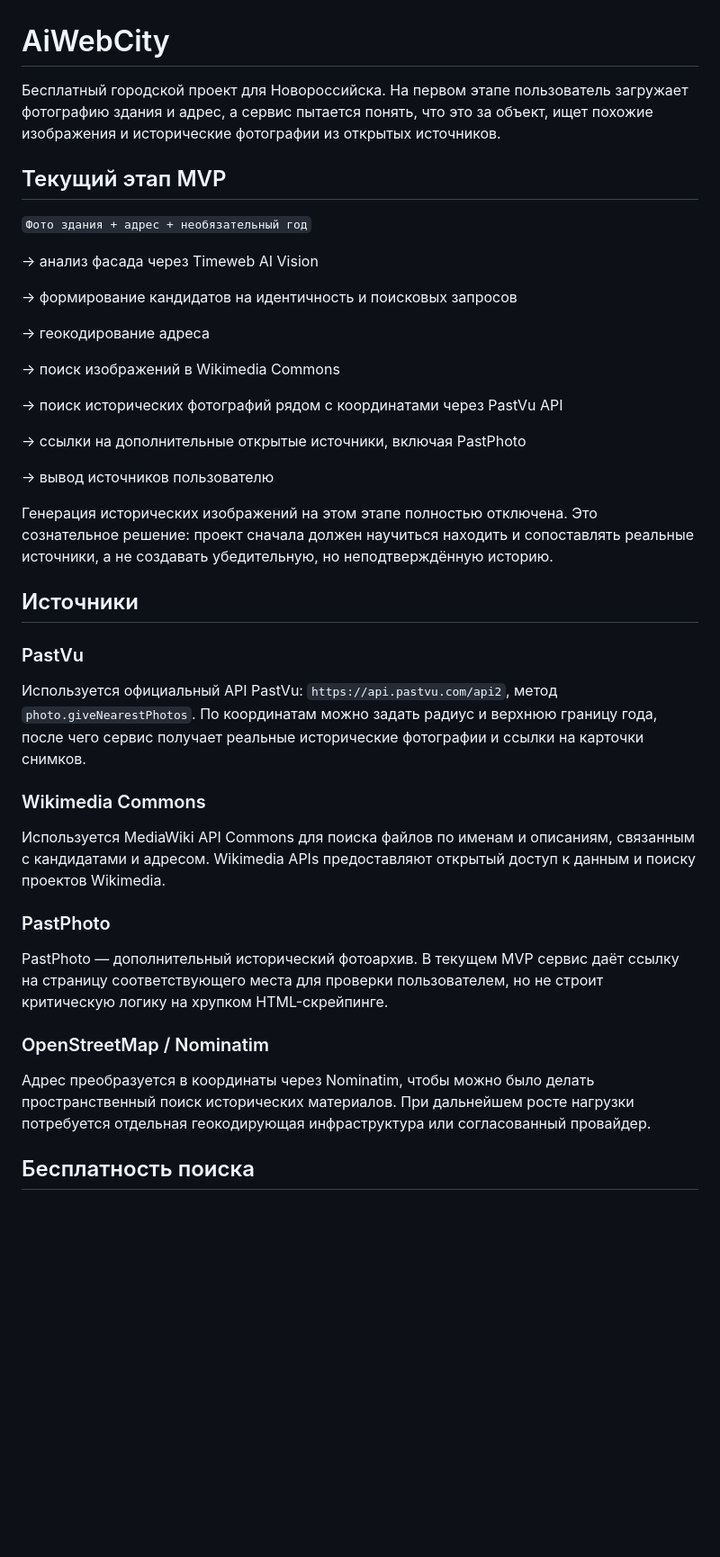
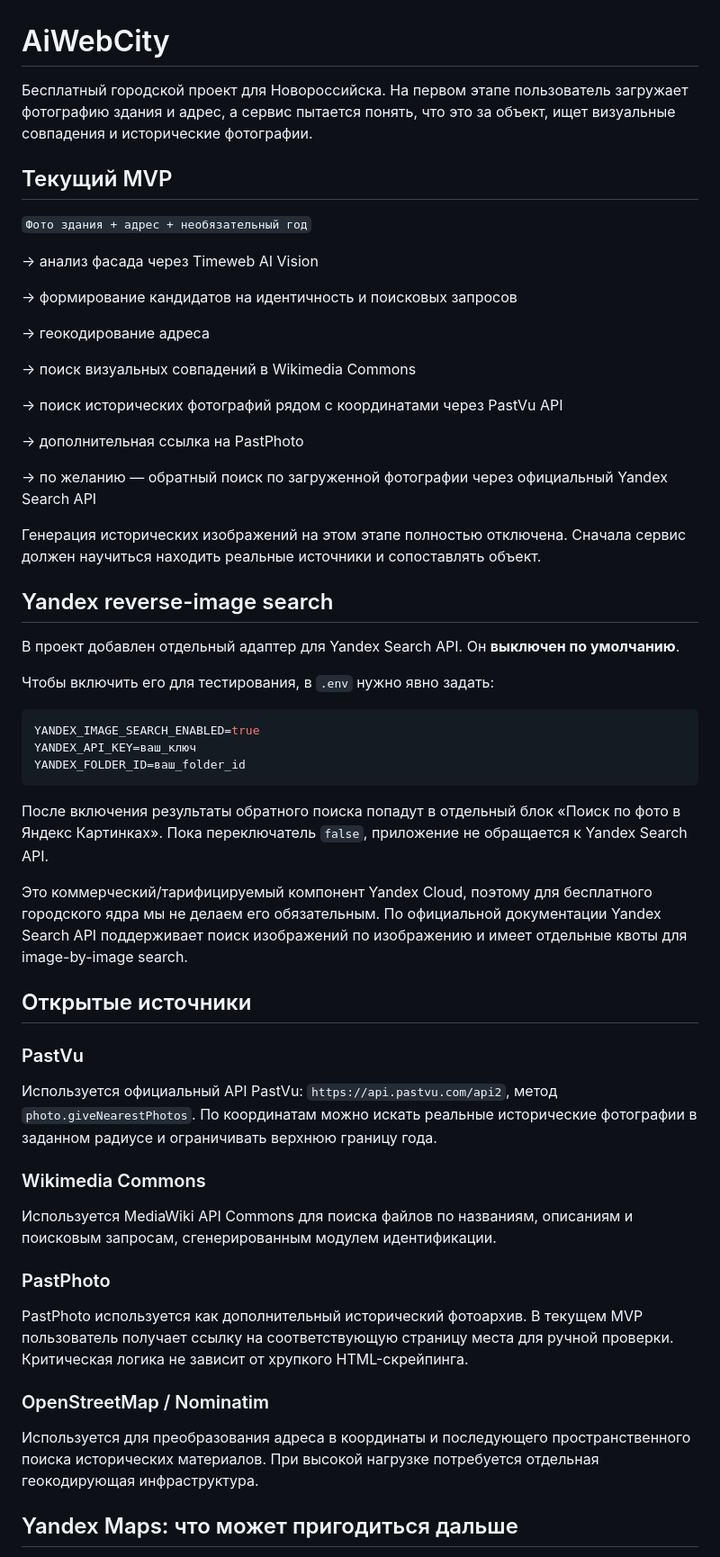
Before and after one commit to ruslanforeks/AiWebCity, a Markdown page: README.md, the part around one of its changes. Shown at 90% size. GitHub-like rendering; blank space fills up the shorter version.

Commit message:
Update README for optional Yandex reverse-image search

````diff
--- a/README.md
+++ b/README.md
@@ -1,8 +1,8 @@
 # AiWebCity
 
-Бесплатный городской проект для Новороссийска. На первом этапе пользователь загружает фотографию здания и адрес, а сервис пытается понять, что это за объект, ищет похожие изображения и исторические фотографии из открытых источников.
+Бесплатный городской проект для Новороссийска. На первом этапе пользователь загружает фотографию здания и адрес, а сервис пытается понять, что это за объект, ищет визуальные совпадения и исторические фотографии.
 
-## Текущий этап MVP
+## Текущий MVP
 
 `Фото здания + адрес + необязательный год`
 
@@ -12,33 +12,49 @@
 
 → геокодирование адреса
 
-→ поиск изображений в Wikimedia Commons
+→ поиск визуальных совпадений в Wikimedia Commons
 
 → поиск исторических фотографий рядом с координатами через PastVu API
 
-→ ссылки на дополнительные открытые источники, включая PastPhoto
+→ дополнительная ссылка на PastPhoto
 
-→ вывод источников пользователю
+→ по желанию — обратный поиск по загруженной фотографии через официальный Yandex Search API
 
-Генерация исторических изображений на этом этапе полностью отключена. Это сознательное решение: проект сначала должен научиться находить и сопоставлять реальные источники, а не создавать убедительную, но неподтверждённую историю.
+Генерация исторических изображений на этом этапе полностью отключена. Сначала сервис должен научиться находить реальные источники и сопоставлять объект.
 
-## Источники
+## Yandex reverse-image search
+
+В проект добавлен отдельный адаптер для Yandex Search API. Он **выключен по умолчанию**.
+
+Чтобы включить его для тестирования, в `.env` нужно явно задать:
+
+```env
+YANDEX_IMAGE_SEARCH_ENABLED=true
+YANDEX_API_KEY=ваш_ключ
+YANDEX_FOLDER_ID=ваш_folder_id
+```
+
+После включения результаты обратного поиска попадут в отдельный блок «Поиск по фото в Яндекс Картинках». Пока переключатель `false`, приложение не обращается к Yandex Search API.
+
+Это коммерческий/тарифицируемый компонент Yandex Cloud, поэтому для бесплатного городского ядра мы не делаем его обязательным. По официальной документации Yandex Search API поддерживает поиск изображений по изображению и имеет отдельные квоты для image-by-image search.
+
+## Открытые источники
 
 ### PastVu
 
-Используется официальный API PastVu: `https://api.pastvu.com/api2`, метод `photo.giveNearestPhotos`. По координатам можно задать радиус и верхнюю границу года, после чего сервис получает реальные исторические фотографии и ссылки на карточки снимков.
+Используется официальный API PastVu: `https://api.pastvu.com/api2`, метод `photo.giveNearestPhotos`. По координатам можно искать реальные исторические фотографии в заданном радиусе и ограничивать верхнюю границу года.
 
 ### Wikimedia Commons
 
-Используется MediaWiki API Commons для поиска файлов по именам и описаниям, связанным с кандидатами и адресом. Wikimedia APIs предоставляют открытый доступ к данным и поиску проектов Wikimedia.
+Используется MediaWiki API Commons для поиска файлов по названиям, описаниям и поисковым запросам, сгенерированным модулем идентификации.
 
 ### PastPhoto
 
-PastPhoto — дополнительный исторический фотоархив. В текущем MVP сервис даёт ссылку на страницу соответствующего места для проверки пользователем, но не строит критическую логику на хрупком HTML-скрейпинге.
+PastPhoto используется как дополнительный исторический фотоархив. В текущем MVP пользователь получает ссылку на соответствующую страницу места для ручной проверки. Критическая логика не зависит от хрупкого HTML-скрейпинга.
 
 ### OpenStreetMap / Nominatim
 
-Адрес преобразуется в координаты через Nominatim, чтобы можно было делать пространственный поиск исторических материалов. При дальнейшем росте нагрузки потребуется отдельная геокодирующая инфраструктура или согласованный провайдер.
+Используется для преобразования адреса в координаты и последующего пространственного поиска исторических материалов. При высокой нагрузке потребуется отдельная геокодирующая инфраструктура.
 
-## Бесплатность поиска
+## Yandex Maps: что может пригодиться дальше
 
````
Also changed, not shown: other parts of README.md (+12 -6 lines).
